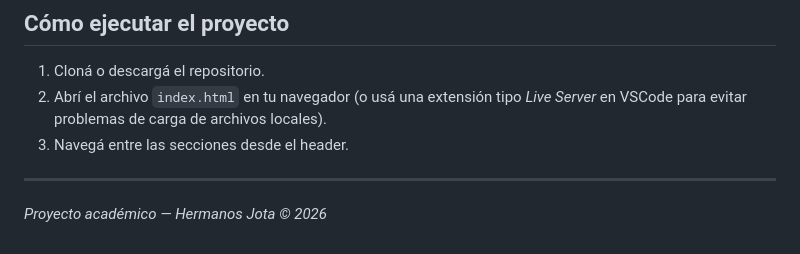
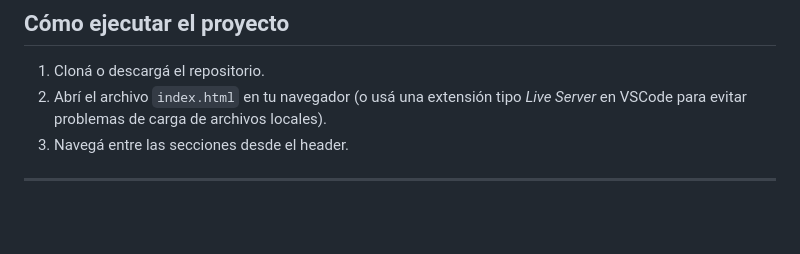
Before and after one commit to maiadres/MuebleriaHermanosJota, a Markdown page: README.md, the part around the change. GitHub-like rendering; blank space fills up the shorter version.

```diff
--- a/README.md
+++ b/README.md
@@ -116,5 +116,3 @@ Los textos del sitio (botones, descripciones, mensajes) se redactaron siguiendo
 3. Navegá entre las secciones desde el header.
 
 ---
-
-*Proyecto académico — Hermanos Jota © 2026*
```
